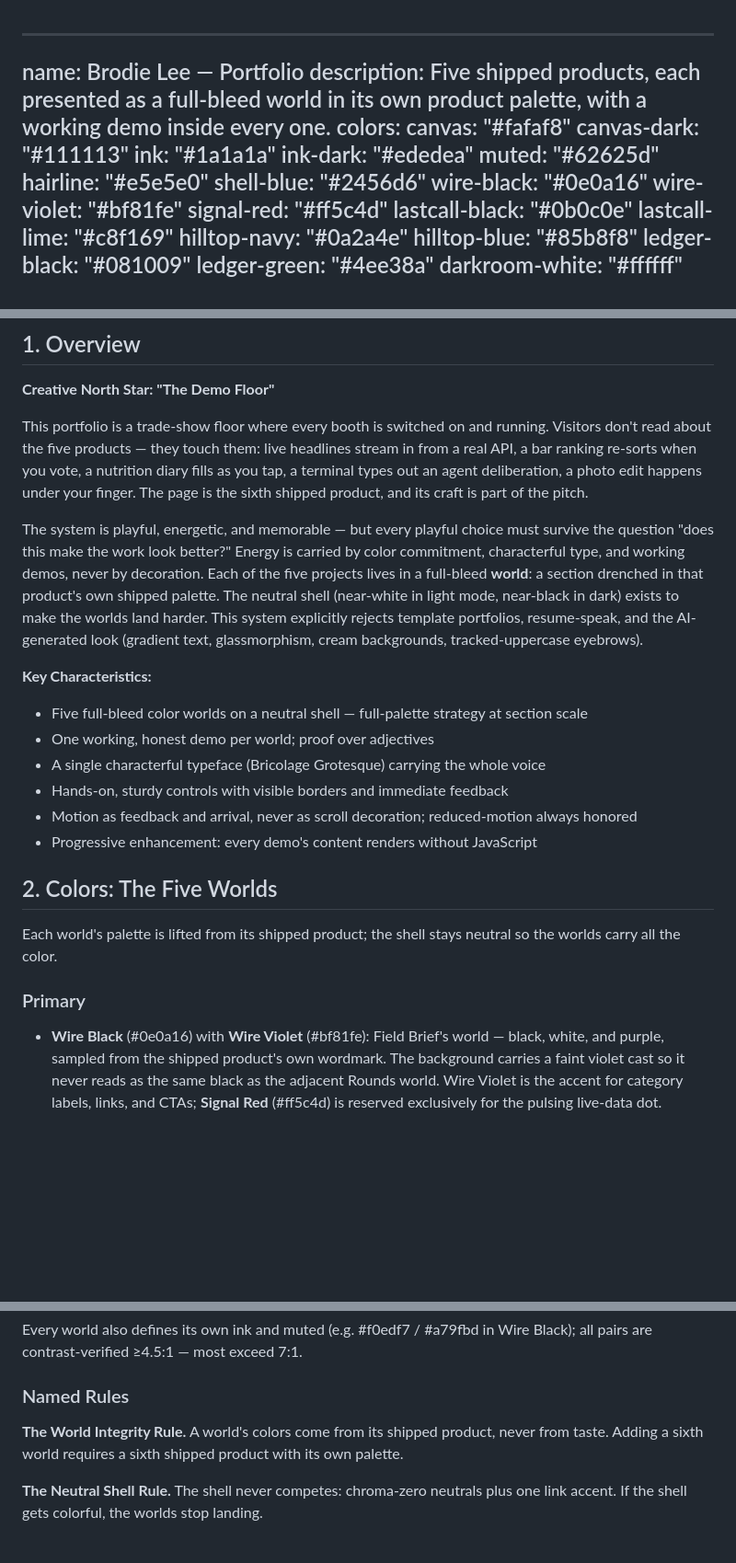
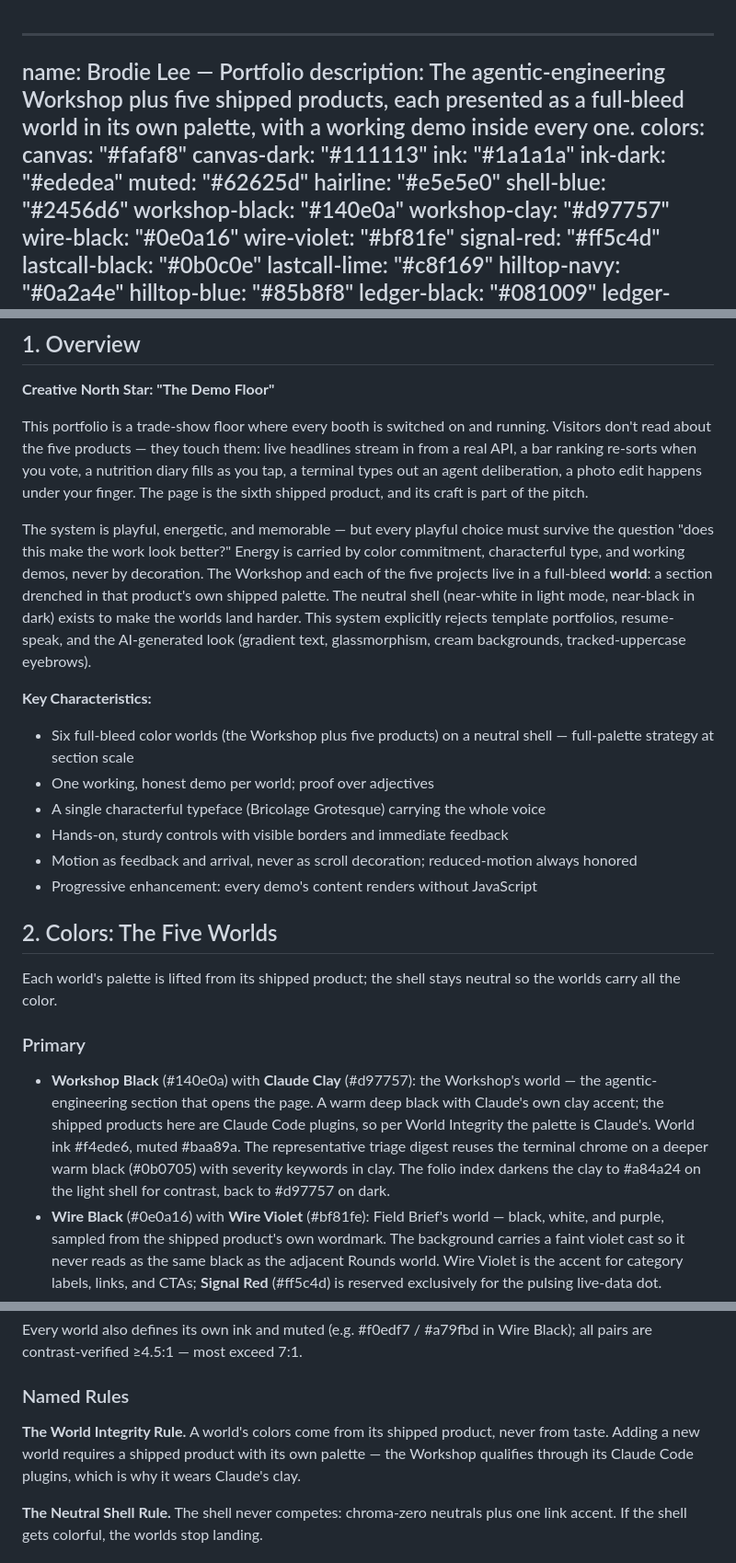
Before and after one commit to BrodieL3/portfolio, a Markdown page: DESIGN.md, 3 parts joined by grey strips. Shown at 92% size. Drawn GitHub-style; blank space fills up the shorter version.

Commit message:
Document the Workshop world in DESIGN.md; add the Numbered Index Rule
Sidecar (.impeccable/design.json) regenerated to match.

Co-Authored-By: Claude Fable 5 <noreply@anthropic.com>
Claude-Session: https://claude.ai/code/session_01MQBEHXZm4765q8g95E92M1

```diff
--- a/DESIGN.md
+++ b/DESIGN.md
@@ -1,6 +1,6 @@
 ---
 name: Brodie Lee — Portfolio
-description: Five shipped products, each presented as a full-bleed world in its own product palette, with a working demo inside every one.
+description: The agentic-engineering Workshop plus five shipped products, each presented as a full-bleed world in its own palette, with a working demo inside every one.
 colors:
   canvas: "#fafaf8"
   canvas-dark: "#111113"
@@ -9,6 +9,8 @@ colors:
   muted: "#62625d"
   hairline: "#e5e5e0"
   shell-blue: "#2456d6"
+  workshop-black: "#140e0a"
+  workshop-clay: "#d97757"
   wire-black: "#0e0a16"
   wire-violet: "#bf81fe"
   signal-red: "#ff5c4d"
@@ -108,10 +110,10 @@ components:
 
 This portfolio is a trade-show floor where every booth is switched on and running. Visitors don't read about the five products — they touch them: live headlines stream in from a real API, a bar ranking re-sorts when you vote, a nutrition diary fills as you tap, a terminal types out an agent deliberation, a photo edit happens under your finger. The page is the sixth shipped product, and its craft is part of the pitch.
 
-The system is playful, energetic, and memorable — but every playful choice must survive the question "does this make the work look better?" Energy is carried by color commitment, characterful type, and working demos, never by decoration. Each of the five projects lives in a full-bleed **world**: a section drenched in that product's own shipped palette. The neutral shell (near-white in light mode, near-black in dark) exists to make the worlds land harder. This system explicitly rejects template portfolios, resume-speak, and the AI-generated look (gradient text, glassmorphism, cream backgrounds, tracked-uppercase eyebrows).
+The system is playful, energetic, and memorable — but every playful choice must survive the question "does this make the work look better?" Energy is carried by color commitment, characterful type, and working demos, never by decoration. The Workshop and each of the five projects live in a full-bleed **world**: a section drenched in that product's own shipped palette. The neutral shell (near-white in light mode, near-black in dark) exists to make the worlds land harder. This system explicitly rejects template portfolios, resume-speak, and the AI-generated look (gradient text, glassmorphism, cream backgrounds, tracked-uppercase eyebrows).
 
 **Key Characteristics:**
-- Five full-bleed color worlds on a neutral shell — full-palette strategy at section scale
+- Six full-bleed color worlds (the Workshop plus five products) on a neutral shell — full-palette strategy at section scale
 - One working, honest demo per world; proof over adjectives
 - A single characterful typeface (Bricolage Grotesque) carrying the whole voice
 - Hands-on, sturdy controls with visible borders and immediate feedback
@@ -123,6 +125,7 @@ The system is playful, energetic, and memorable — but every playful choice mus
 Each world's palette is lifted from its shipped product; the shell stays neutral so the worlds carry all the color.
 
 ### Primary
+- **Workshop Black** (#140e0a) with **Claude Clay** (#d97757): the Workshop's world — the agentic-engineering section that opens the page. A warm deep black with Claude's own clay accent; the shipped products here are Claude Code plugins, so per World Integrity the palette is Claude's. World ink #f4ede6, muted #baa89a. The representative triage digest reuses the terminal chrome on a deeper warm black (#0b0705) with severity keywords in clay. The folio index darkens the clay to #a84a24 on the light shell for contrast, back to #d97757 on dark.
 - **Wire Black** (#0e0a16) with **Wire Violet** (#bf81fe): Field Brief's world — black, white, and purple, sampled from the shipped product's own wordmark. The background carries a faint violet cast so it never reads as the same black as the adjacent Rounds world. Wire Violet is the accent for category labels, links, and CTAs; **Signal Red** (#ff5c4d) is reserved exclusively for the pulsing live-data dot.
 - **Last-Call Black** (#0b0c0e) with **Last-Call Lime** (#c8f169): Rounds' world — nightlife black with electric lime. Lime fills score pills (with Last-Call Black text) and highlights winning rows.
 - **Hilltop Navy** (#0a2a4e) with **Hilltop Blue** (#85b8f8): HealthyHoyas' world — Georgetown navy. Hilltop Blue fills macro bars and marks selected menu items.
@@ -139,7 +142,7 @@ Each world's palette is lifted from its shipped product; the shell stays neutral
 Every world also defines its own ink and muted (e.g. #f0edf7 / #a79fbd in Wire Black); all pairs are contrast-verified ≥4.5:1 — most exceed 7:1.
 
 ### Named Rules
-**The World Integrity Rule.** A world's colors come from its shipped product, never from taste. Adding a sixth world requires a sixth shipped product with its own palette.
+**The World Integrity Rule.** A world's colors come from its shipped product, never from taste. Adding a new world requires a shipped product with its own palette — the Workshop qualifies through its Claude Code plugins, which is why it wears Claude's clay.
 
 **The Neutral Shell Rule.** The shell never competes: chroma-zero neutrals plus one link accent. If the shell gets colorful, the worlds stop landing.
 
```
Also changed, not shown: other parts of DESIGN.md (+4 -1 lines).
